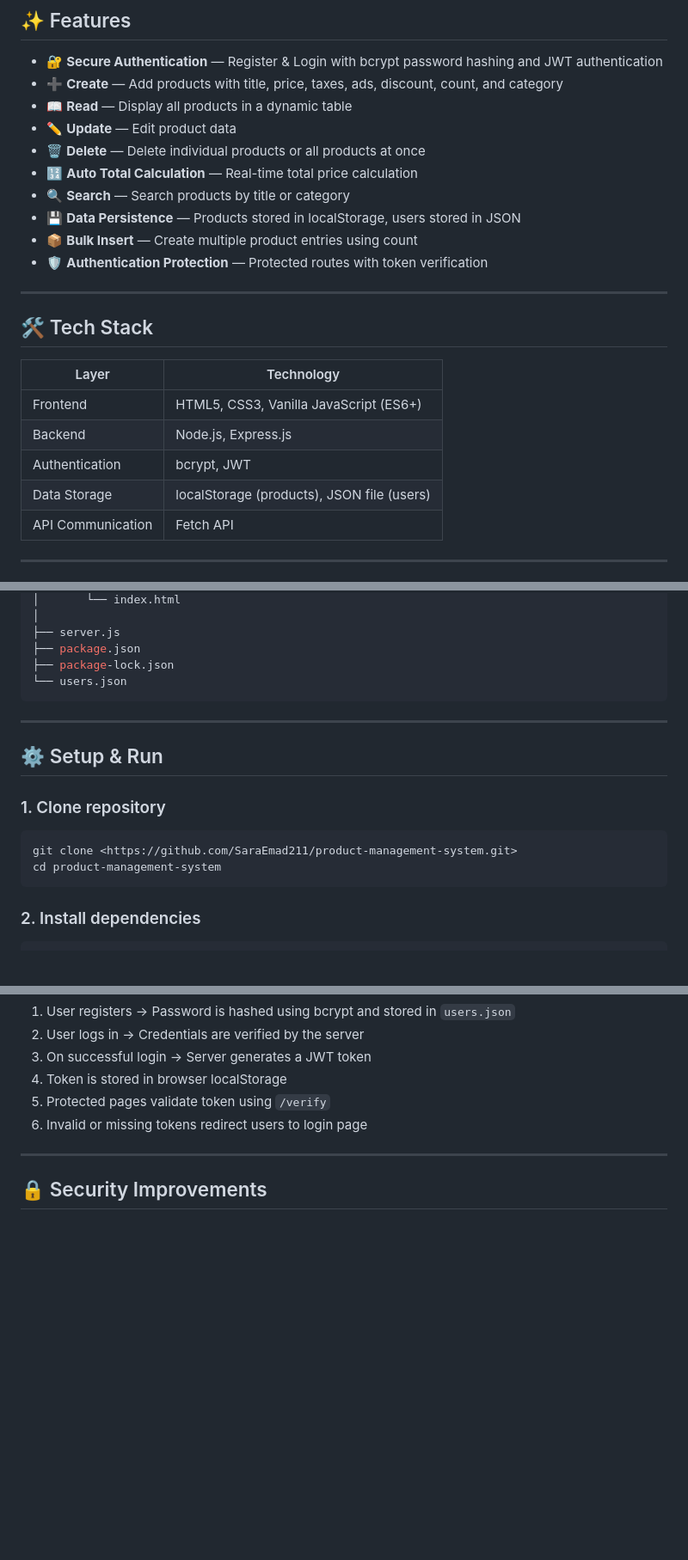
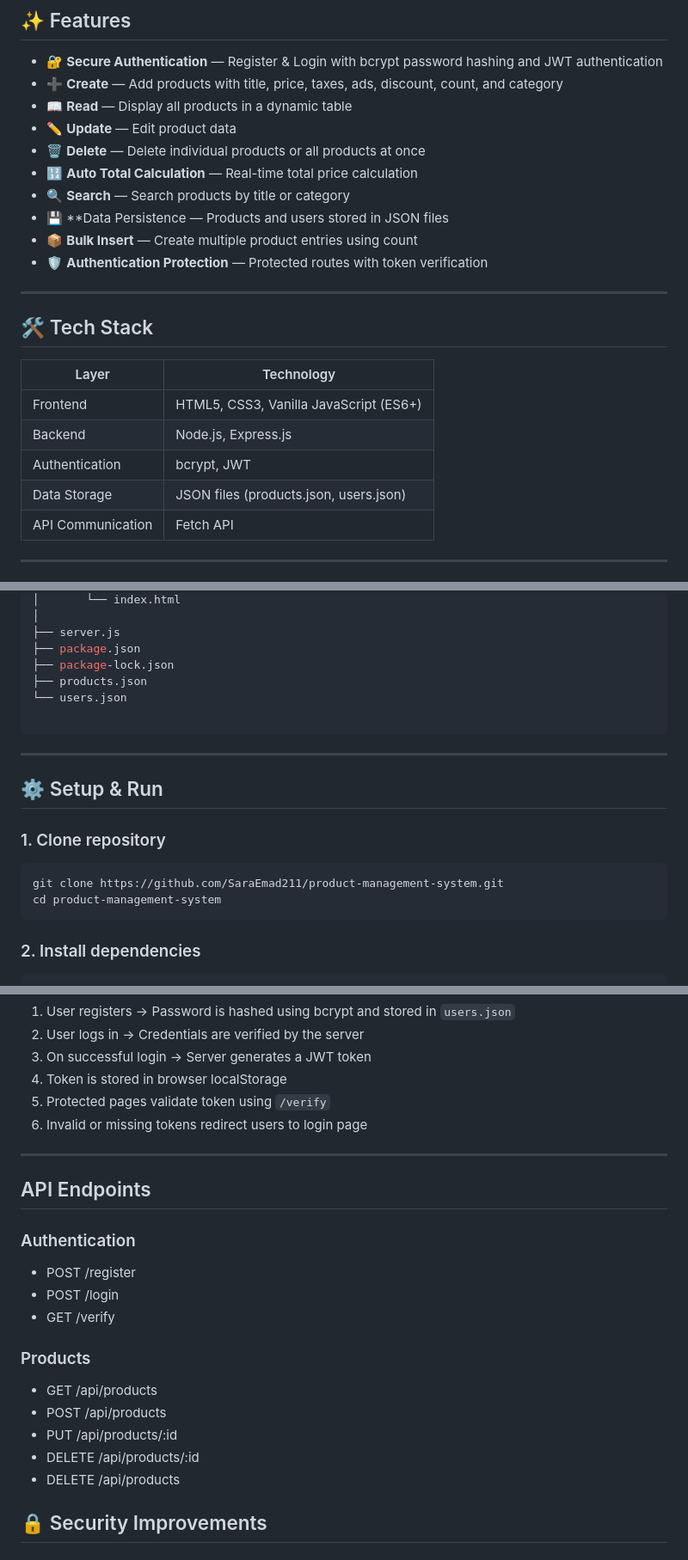
Before and after one commit to SaraEmad211/product-management-system, a Markdown page: README.md, 3 parts joined by grey strips. Shown at 86% size. GitHub-like rendering; blank space fills up the shorter version.

````diff
--- a/README.md
+++ b/README.md
@@ -15,7 +15,7 @@ The application includes secure user authentication, complete CRUD operations, r
 * 🗑️ **Delete** — Delete individual products or all products at once
 * 🔢 **Auto Total Calculation** — Real-time total price calculation
 * 🔍 **Search** — Search products by title or category
-* 💾 **Data Persistence** — Products stored in localStorage, users stored in JSON
+* 💾 **Data Persistence — Products and users stored in JSON files
 * 📦 **Bulk Insert** — Create multiple product entries using count
 * 🛡️ **Authentication Protection** — Protected routes with token verification
 
@@ -28,7 +28,7 @@ The application includes secure user authentication, complete CRUD operations, r
 | Frontend          | HTML5, CSS3, Vanilla JavaScript (ES6+)     |
 | Backend           | Node.js, Express.js                        |
 | Authentication    | bcrypt, JWT                                |
-| Data Storage      | localStorage (products), JSON file (users) |
+| Data Storage      | JSON files (products.json, users.json)     |
 | API Communication | Fetch API                                  |
 
 ---
@@ -54,7 +54,9 @@ project/
 ├── server.js
 ├── package.json
 ├── package-lock.json
+├── products.json
 └── users.json
+
 ```
 
 ---
@@ -64,7 +66,7 @@ project/
 ### 1. Clone repository
 
 ```bash
-git clone <https://github.com/SaraEmad211/product-management-system.git>
+git clone https://github.com/SaraEmad211/product-management-system.git
 cd product-management-system
 ```
 
@@ -107,6 +109,20 @@ http://localhost:3000
 
 ---
 
+## API Endpoints
+
+### Authentication
+- POST /register
+- POST /login
+- GET /verify
+
+### Products
+- GET /api/products
+- POST /api/products
+- PUT /api/products/:id
+- DELETE /api/products/:id
+- DELETE /api/products
+
 ## 🔒 Security Improvements
 
 ### Fixed Authentication Bypass Vulnerability
````
Also changed, not shown: other parts of README.md (+0 -1 lines).
